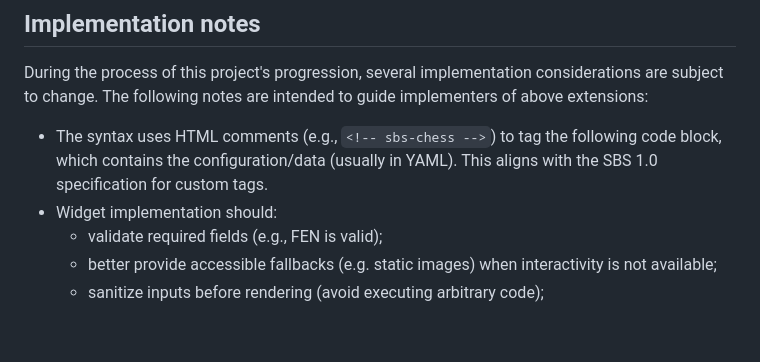
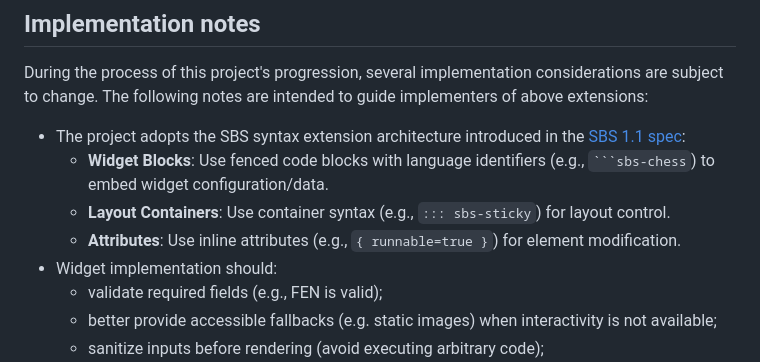
Before and after one commit to neolee/sbs-ext, a Markdown page: README.md, the part around the change printed below. GitHub-like rendering; blank space fills up the shorter version.

````diff
--- a/README.md
+++ b/README.md
@@ -87,7 +84,10 @@ data: |
 
 During the process of this project's progression, several implementation considerations are subject to change. The following notes are intended to guide implementers of above extensions:
 
-- The syntax uses HTML comments (e.g., `<!-- sbs-chess -->`) to tag the following code block, which contains the configuration/data (usually in YAML). This aligns with the SBS 1.0 specification for custom tags.
+- The project adopts the SBS syntax extension architecture introduced in the [SBS 1.1 spec](sbs-1.1.md):
+  - **Widget Blocks**: Use fenced code blocks with language identifiers (e.g., ` ```sbs-chess `) to embed widget configuration/data.
+  - **Layout Containers**: Use container syntax (e.g., `::: sbs-sticky`) for layout control.
+  - **Attributes**: Use inline attributes (e.g., `{ runnable=true }`) for element modification.
 - Widget implementation should:
   - validate required fields (e.g., FEN is valid);
   - better provide accessible fallbacks (e.g. static images) when interactivity is not available;
````
Also changed, not shown: other parts of README.md (+12 -15 lines), AGENTS.md (+8 -7 lines), sbs-1.1.md (+2 -2 lines).
